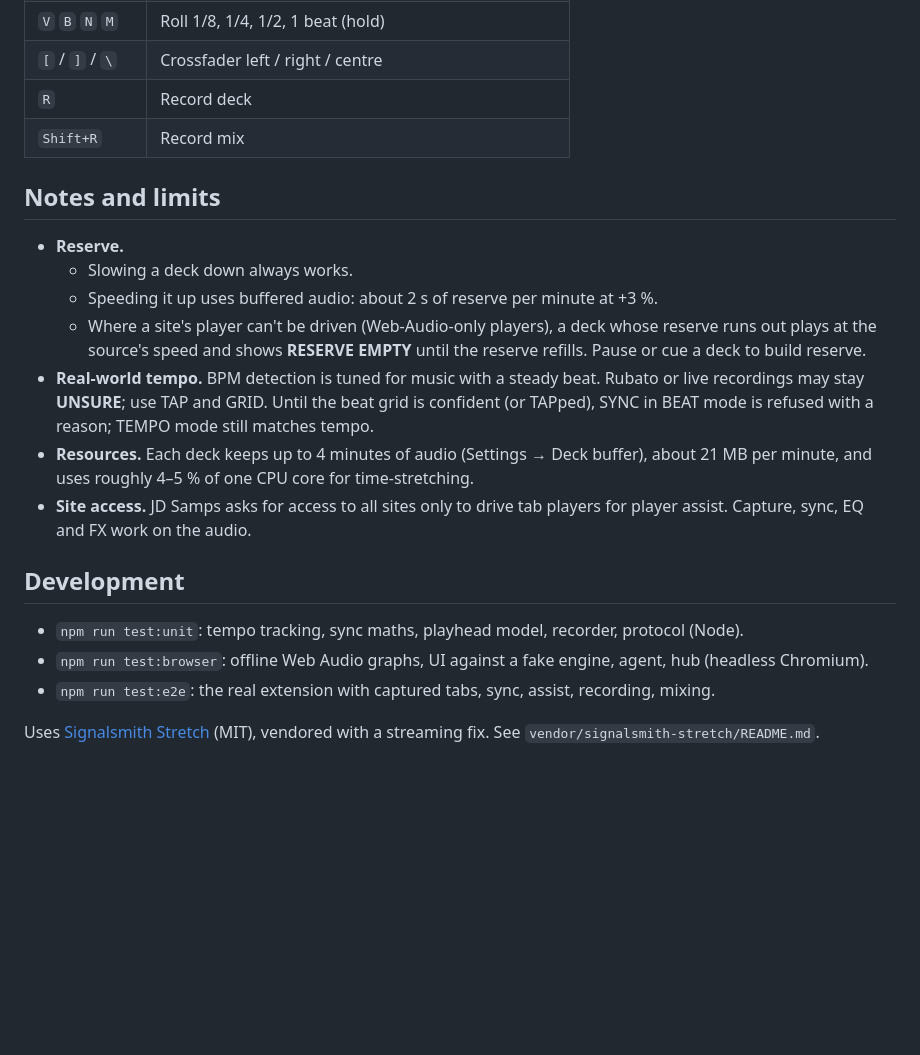
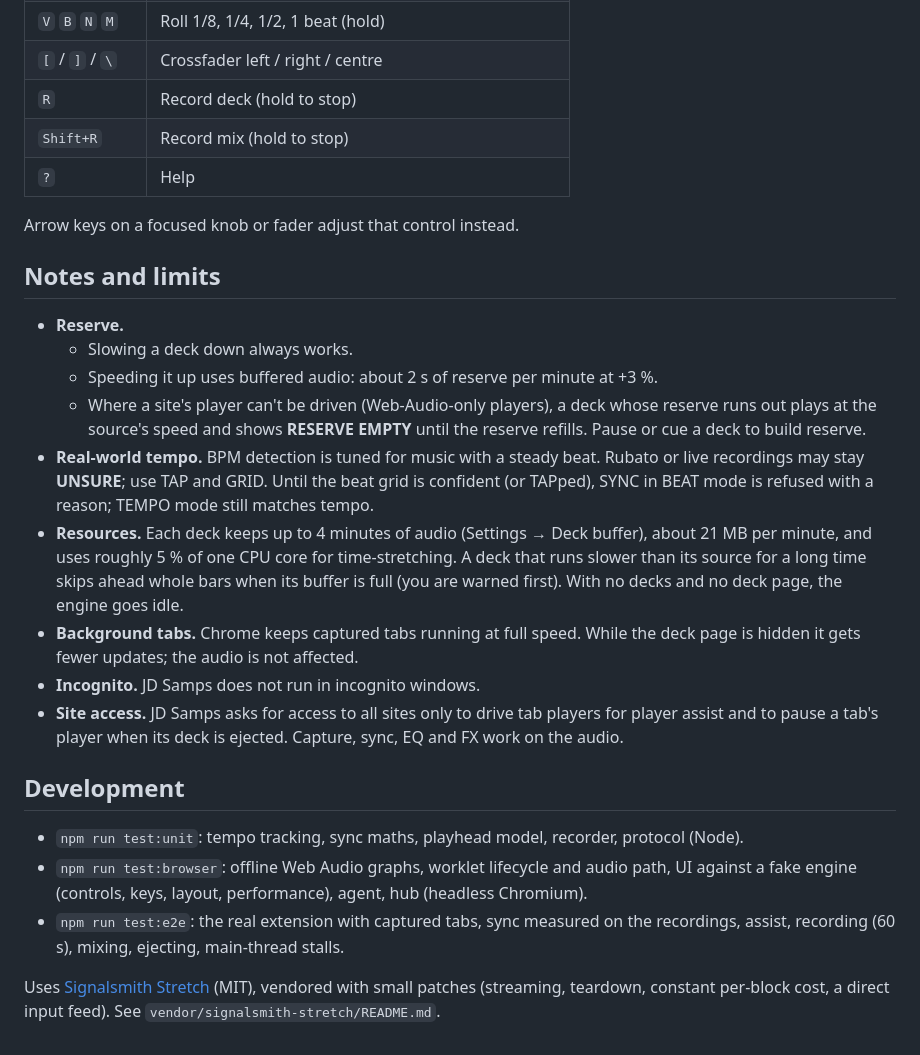
Before and after one commit to CrazyJaime/JDSamps, a Markdown page: README.md, the part around one of its changes. Drawn GitHub-style; blank space fills up the shorter version.

```diff
--- a/README.md
+++ b/README.md
@@ -85,8 +102,11 @@ Chrome 119 or newer is required.
 | `F` | FX on |
 | `V` `B` `N` `M` | Roll 1/8, 1/4, 1/2, 1 beat (hold) |
 | `[` / `]` / `\` | Crossfader left / right / centre |
-| `R` | Record deck |
-| `Shift+R` | Record mix |
+| `R` | Record deck (hold to stop) |
+| `Shift+R` | Record mix (hold to stop) |
+| `?` | Help |
+
+Arrow keys on a focused knob or fader adjust that control instead.
 
 ## Notes and limits
 
@@ -100,16 +120,24 @@ Chrome 119 or newer is required.
   recordings may stay **UNSURE**; use TAP and GRID. Until the beat grid is confident (or
   TAPped), SYNC in BEAT mode is refused with a reason; TEMPO mode still matches tempo.
 - **Resources.** Each deck keeps up to 4 minutes of audio (Settings → Deck buffer), about
-  21 MB per minute, and uses roughly 4–5 % of one CPU core for time-stretching.
+  21 MB per minute, and uses roughly 5 % of one CPU core for time-stretching. A deck that runs
+  slower than its source for a long time skips ahead whole bars when its buffer is full (you
+  are warned first). With no decks and no deck page, the engine goes idle.
+- **Background tabs.** Chrome keeps captured tabs running at full speed. While the deck page
+  is hidden it gets fewer updates; the audio is not affected.
+- **Incognito.** JD Samps does not run in incognito windows.
 - **Site access.** JD Samps asks for access to all sites only to drive tab players for
-  player assist. Capture, sync, EQ and FX work on the audio.
+  player assist and to pause a tab's player when its deck is ejected. Capture, sync, EQ and FX
+  work on the audio.
 
 ## Development
 
 - `npm run test:unit`: tempo tracking, sync maths, playhead model, recorder, protocol (Node).
-- `npm run test:browser`: offline Web Audio graphs, UI against a fake engine, agent, hub
-  (headless Chromium).
-- `npm run test:e2e`: the real extension with captured tabs, sync, assist, recording, mixing.
+- `npm run test:browser`: offline Web Audio graphs, worklet lifecycle and audio path, UI
+  against a fake engine (controls, keys, layout, performance), agent, hub (headless Chromium).
+- `npm run test:e2e`: the real extension with captured tabs, sync measured on the recordings,
+  assist, recording (60 s), mixing, ejecting, main-thread stalls.
 
 Uses [Signalsmith Stretch](https://signalsmith-audio.co.uk/code/stretch/) (MIT), vendored with
-a streaming fix. See `vendor/signalsmith-stretch/README.md`.
+small patches (streaming, teardown, constant per-block cost, a direct input feed). See
+`vendor/signalsmith-stretch/README.md`.
```
Also changed, not shown: other parts of README.md (+27 -10 lines).
